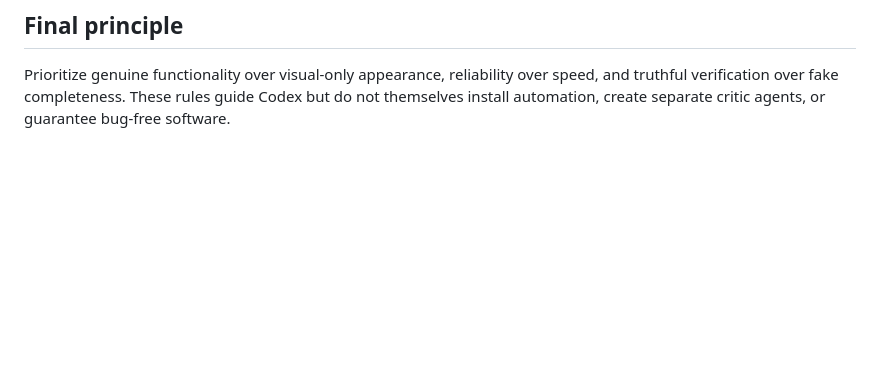
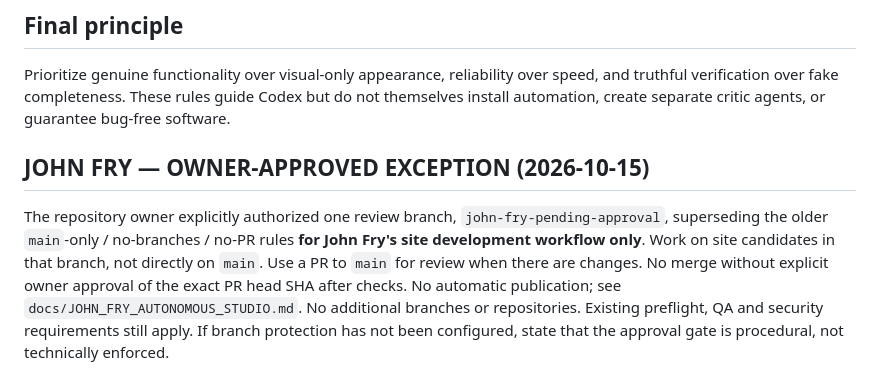
Before and after one commit to romariotts94-art/create-site-app, a Markdown page: AGENTS.md, the part around the change. Drawn GitHub-style; blank space fills up the shorter version.

Commit message:
Honor owner's John Fry approval branch exception in agent instructions

```diff
--- a/AGENTS.md
+++ b/AGENTS.md
@@ -151,3 +151,6 @@ Repository rule for this project: work in `romariotts94-art/create-site-app` on
 
 ## Final principle
 Prioritize genuine functionality over visual-only appearance, reliability over speed, and truthful verification over fake completeness. These rules guide Codex but do not themselves install automation, create separate critic agents, or guarantee bug-free software.
+
+## JOHN FRY — OWNER-APPROVED EXCEPTION (2026-10-15)
+The repository owner explicitly authorized one review branch, `john-fry-pending-approval`, superseding the older `main`-only / no-branches / no-PR rules **for John Fry's site development workflow only**. Work on site candidates in that branch, not directly on `main`. Use a PR to `main` for review when there are changes. No merge without explicit owner approval of the exact PR head SHA after checks. No automatic publication; see `docs/JOHN_FRY_AUTONOMOUS_STUDIO.md`. No additional branches or repositories. Existing preflight, QA and security requirements still apply. If branch protection has not been configured, state that the approval gate is procedural, not technically enforced.
```
